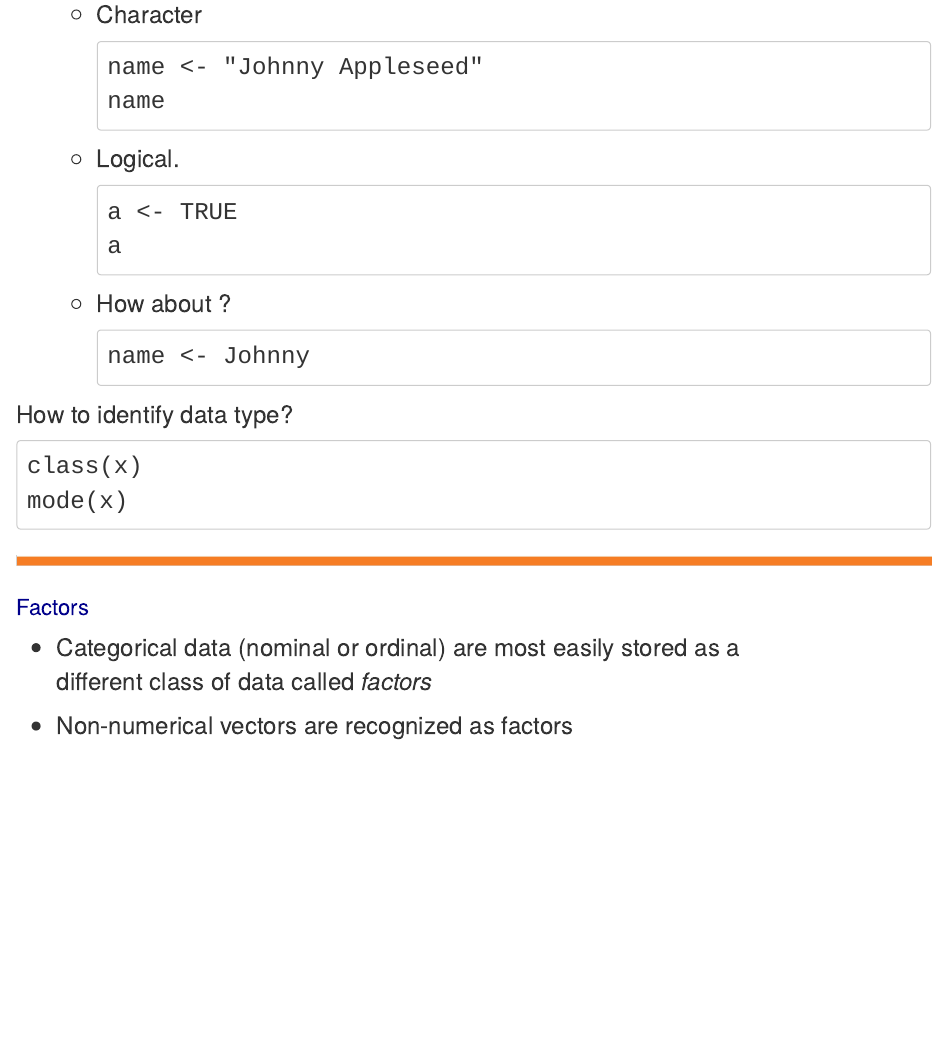
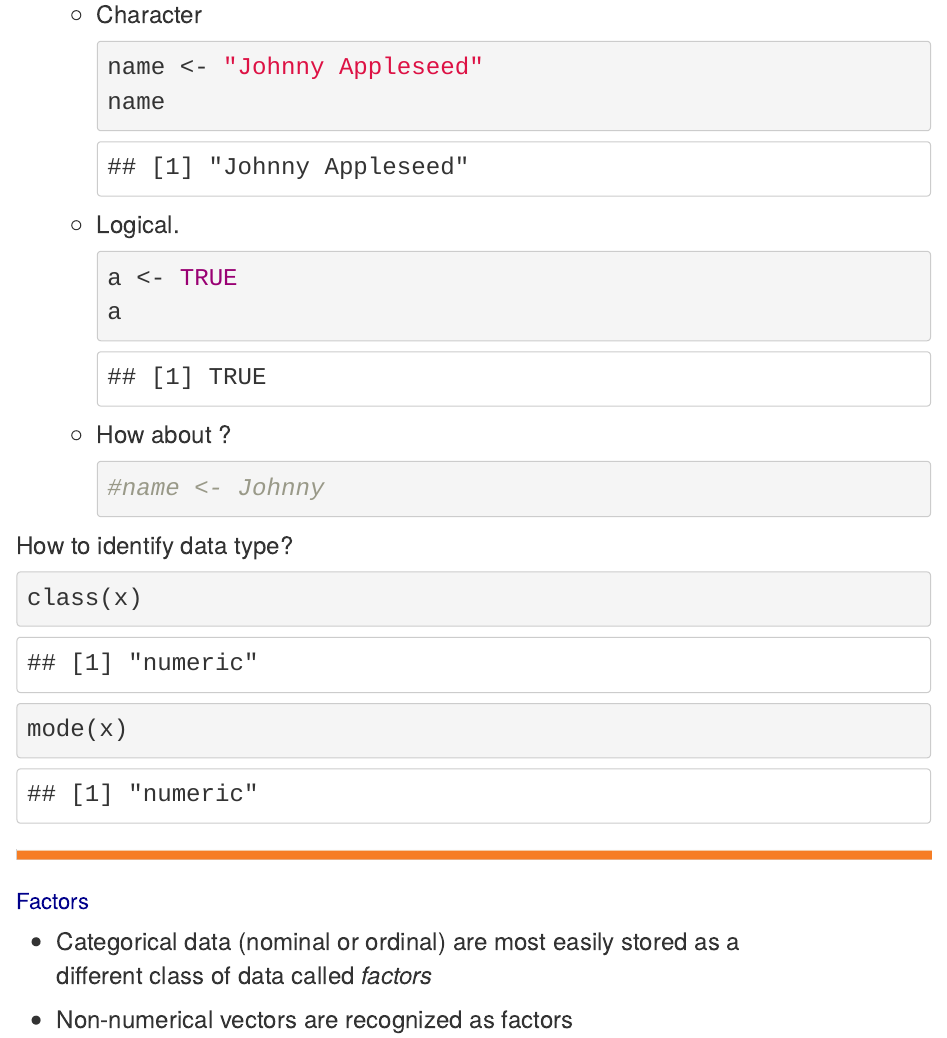
Before and after one commit to MoriZi/Intro-to-R, an R Markdown document (Working with R.Rmd): the page in a window 1100 px wide, from 990 px down before the commit and from 1120 px down after it, so that both start at the same text. Rendered offline with R 4.5, knitr and Pandoc, with nearby package versions; code that draws random numbers runs with fixed seeds of ours.

Commit message:
Add more examples

````diff
--- a/Working with R.Rmd
+++ b/Working with R.Rmd
@@ -79,22 +84,32 @@ knitr::opts_chunk$set(echo = TRUE)
 
     -   Character
 
-            name <- "Johnny Appleseed"
-            name
+        ```{r}
+
+        name <- "Johnny Appleseed"
+        name
+        ```
 
     -   Logical.
 
-            a <- TRUE
-            a
+        ```{r}
+        a <- TRUE
+        a
+        ```
 
     -   How about ?
 
-            name <- Johnny
+        ```{r}
+
+        #name <- Johnny
+        ```
 
 How to identify data type?
 
-    class(x)
-    mode(x)
+```{r}
+class(x)
+mode(x)
+```
 
 ![](images/Capture.jpg){width="1000" height="10"}
 
````
Also changed, not shown: Intro to Data Science and R.Rmd (+2 -0 lines), Working-with-R.html, Working with R.Rmd (13 more changed lines).
